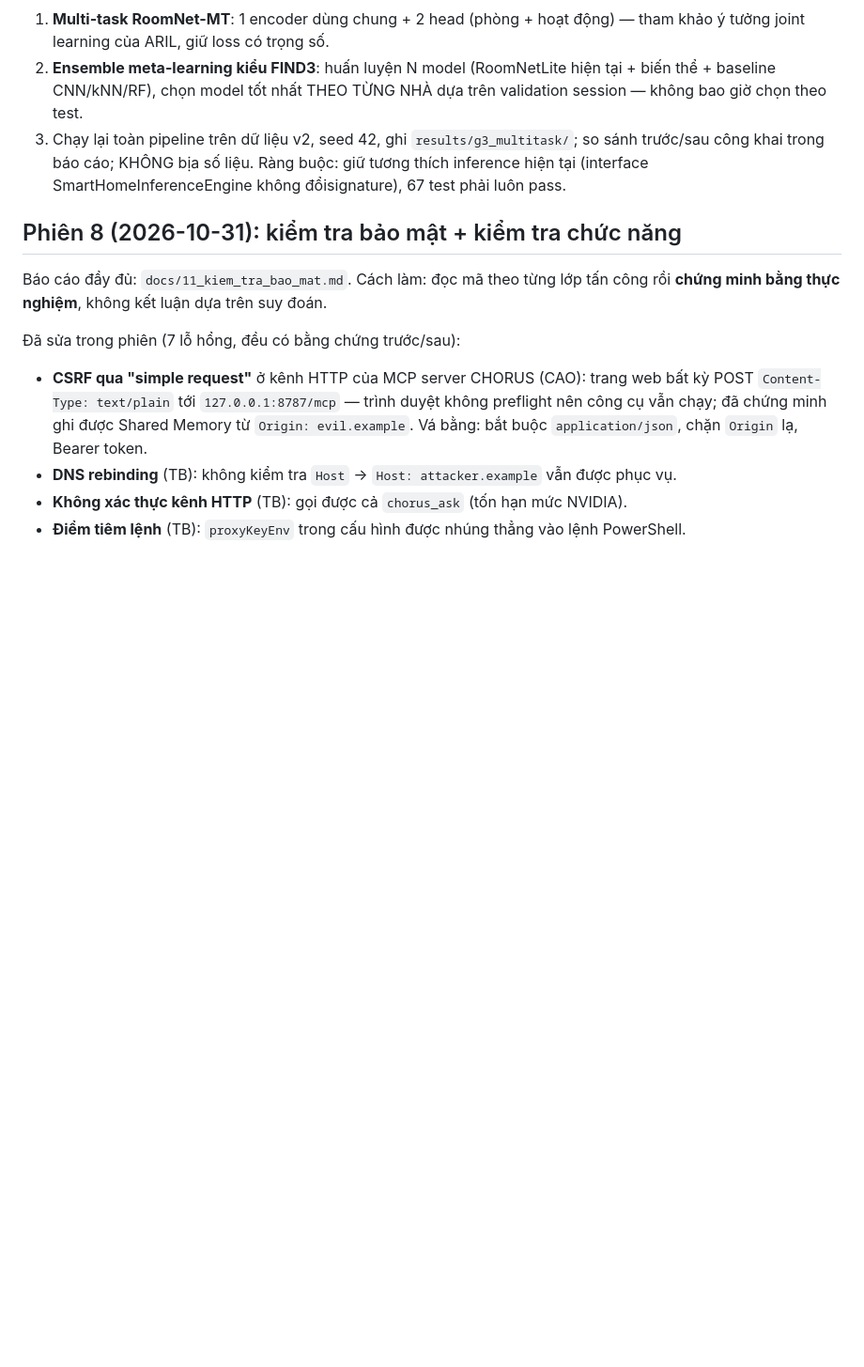
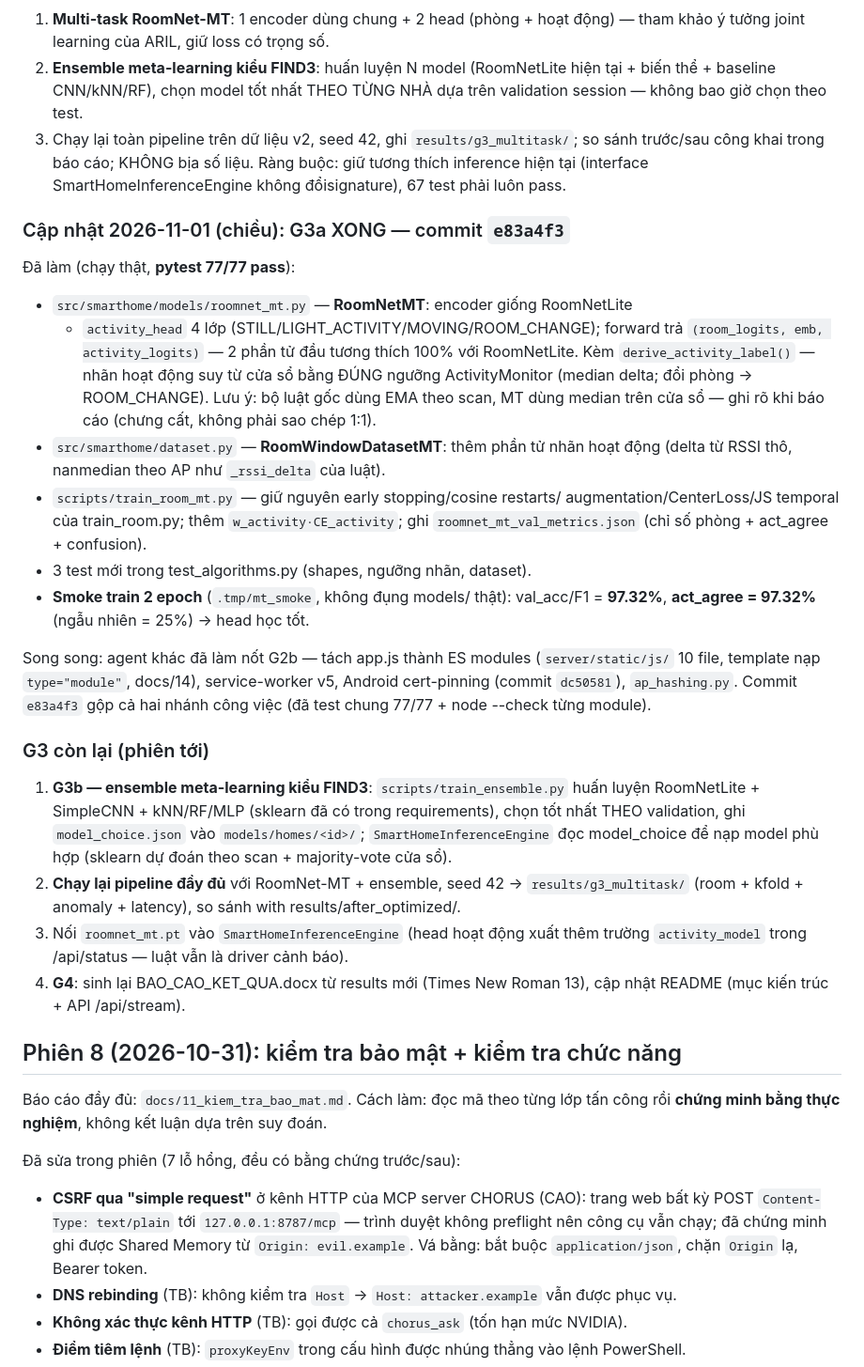
Before and after one commit to NovPhuc/smart-home-wifi-monitor, a Markdown page: PROGRESS.md, the part around the change. Shown at 94% size. Drawn GitHub-style; blank space fills up the shorter version.

Commit message:
Phien 9: cap nhat PROGRESS - G1/G2 xong, G3a (RoomNet-MT) xong, ke hoach G3b ensemble + pipeline rerun + G4

```diff
--- a/PROGRESS.md
+++ b/PROGRESS.md
@@ -318,6 +318,45 @@ Mục tiêu theo nghiên cứu mã nguồn mở (ARIL IEEE Access 2019 + FIND3):
 Ràng buộc: giữ tương thích inference hiện tại (interface SmartHomeInferenceEngine
 không đổisignature), 67 test phải luôn pass.
 
+### Cập nhật 2026-11-01 (chiều): G3a XONG — commit `e83a4f3`
+
+Đã làm (chạy thật, **pytest 77/77 pass**):
+- `src/smarthome/models/roomnet_mt.py` — **RoomNetMT**: encoder giống RoomNetLite
+  + `activity_head` 4 lớp (STILL/LIGHT_ACTIVITY/MOVING/ROOM_CHANGE); forward trả
+  `(room_logits, emb, activity_logits)` — 2 phần tử đầu tương thích 100% với
+  RoomNetLite. Kèm `derive_activity_label()` — nhãn hoạt động suy từ cửa sổ bằng
+  ĐÚNG ngưỡng ActivityMonitor (median delta; đổi phòng → ROOM_CHANGE).
+  Lưu ý: bộ luật gốc dùng EMA theo scan, MT dùng median trên cửa sổ — ghi rõ
+  khi báo cáo (chưng cất, không phải sao chép 1:1).
+- `src/smarthome/dataset.py` — **RoomWindowDatasetMT**: thêm phần tử nhãn hoạt
+  động (delta từ RSSI thô, nanmedian theo AP như `_rssi_delta` của luật).
+- `scripts/train_room_mt.py` — giữ nguyên early stopping/cosine restarts/
+  augmentation/CenterLoss/JS temporal của train_room.py; thêm
+  `w_activity·CE_activity`; ghi `roomnet_mt_val_metrics.json` (chỉ số phòng +
+  act_agree + confusion).
+- 3 test mới trong test_algorithms.py (shapes, ngưỡng nhãn, dataset).
+- **Smoke train 2 epoch** (`.tmp/mt_smoke`, không đụng models/ thật):
+  val_acc/F1 = **97.32%**, **act_agree = 97.32%** (ngẫu nhiên = 25%) → head học tốt.
+
+Song song: agent khác đã làm nốt G2b — tách app.js thành ES modules
+(`server/static/js/` 10 file, template nạp `type="module"`, docs/14), service-worker v5,
+Android cert-pinning (commit `dc50581`), `ap_hashing.py`. Commit `e83a4f3` gộp
+cả hai nhánh công việc (đã test chung 77/77 + node --check từng module).
+
+### G3 còn lại (phiên tới)
+1. **G3b — ensemble meta-learning kiểu FIND3**: `scripts/train_ensemble.py`
+   huấn luyện RoomNetLite + SimpleCNN + kNN/RF/MLP (sklearn đã có trong
+   requirements), chọn tốt nhất THEO validation, ghi `model_choice.json`
+   vào `models/homes/<id>/`; `SmartHomeInferenceEngine` đọc model_choice để
+   nạp model phù hợp (sklearn dự đoán theo scan + majority-vote cửa sổ).
+2. **Chạy lại pipeline đầy đủ** với RoomNet-MT + ensemble, seed 42 →
+   `results/g3_multitask/` (room + kfold + anomaly + latency), so sánh
+   with results/after_optimized/.
+3. Nối `roomnet_mt.pt` vào `SmartHomeInferenceEngine` (head hoạt động xuất
+   thêm trường `activity_model` trong /api/status — luật vẫn là driver cảnh báo).
+4. **G4**: sinh lại BAO_CAO_KET_QUA.docx từ results mới (Times New Roman 13),
+   cập nhật README (mục kiến trúc + API /api/stream).
+
 ## Phiên 8 (2026-10-31): kiểm tra bảo mật + kiểm tra chức năng
 
 Báo cáo đầy đủ: `docs/11_kiem_tra_bao_mat.md`. Cách làm: đọc mã theo từng lớp tấn công rồi
```
